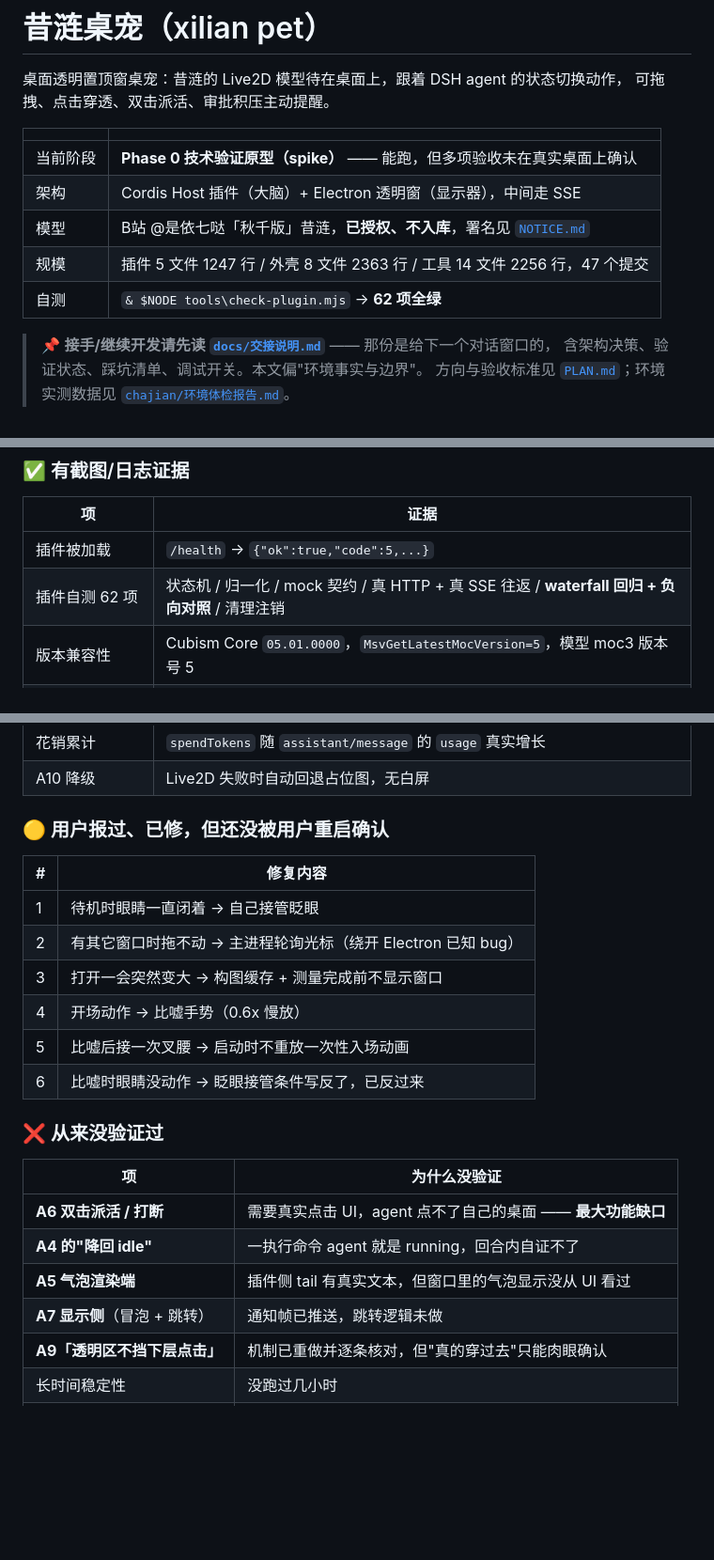
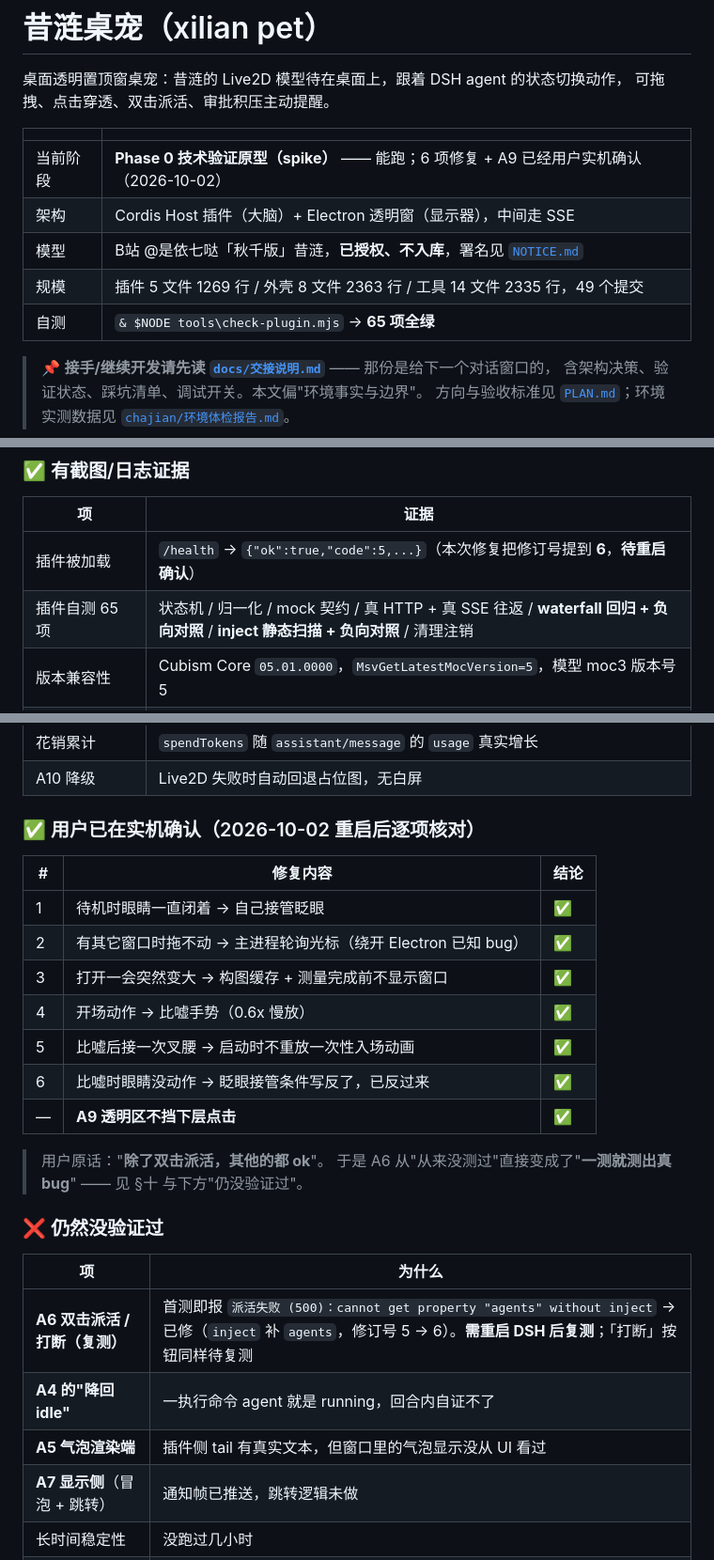
Before and after one commit to dddddhxwys/xilian-pet, a Markdown page: README.md, 3 parts joined by grey strips. Shown at 94% size. Drawn GitHub-style; blank space fills up the shorter version.

```diff
--- a/README.md
+++ b/README.md
@@ -5,11 +5,11 @@
 
 | | |
 |---|---|
-| 当前阶段 | **Phase 0 技术验证原型（spike）** —— 能跑，但多项验收未在真实桌面上确认 |
+| 当前阶段 | **Phase 0 技术验证原型（spike）** —— 能跑；6 项修复 + A9 已经用户实机确认（2026-10-02） |
 | 架构 | Cordis Host 插件（大脑）+ Electron 透明窗（显示器），中间走 SSE |
 | 模型 | B站 @是依七哒「秋千版」昔涟，**已授权、不入库**，署名见 [`NOTICE.md`](NOTICE.md) |
-| 规模 | 插件 5 文件 1247 行 / 外壳 8 文件 2363 行 / 工具 14 文件 2256 行，47 个提交 |
-| 自测 | `& $NODE tools\check-plugin.mjs` → **62 项全绿** |
+| 规模 | 插件 5 文件 1269 行 / 外壳 8 文件 2363 行 / 工具 14 文件 2335 行，49 个提交 |
+| 自测 | `& $NODE tools\check-plugin.mjs` → **65 项全绿** |
 
 > 📌 **接手/继续开发请先读 [`docs/交接说明.md`](docs/交接说明.md)** —— 那份是给下一个对话窗口的，
 > 含架构决策、验证状态、踩坑清单、调试开关。本文偏"环境事实与边界"。
@@ -466,8 +466,8 @@ Copy-Item "$env:USERPROFILE\.dsh\profiles\desktop\cordis.patch.yml.bak-<时间
 
 | 项 | 证据 |
 |---|---|
-| 插件被加载 | `/health` → `{"ok":true,"code":5,...}` |
-| 插件自测 62 项 | 状态机 / 归一化 / mock 契约 / 真 HTTP + 真 SSE 往返 / **waterfall 回归 + 负向对照** / 清理注销 |
+| 插件被加载 | `/health` → `{"ok":true,"code":5,...}`（本次修复把修订号提到 **6**，**待重启确认**） |
+| 插件自测 65 项 | 状态机 / 归一化 / mock 契约 / 真 HTTP + 真 SSE 往返 / **waterfall 回归 + 负向对照** / **inject 静态扫描 + 负向对照** / 清理注销 |
 | 版本兼容性 | Cubism Core `05.01.0000`，`MsvGetLatestMocVersion=5`，模型 moc3 版本号 5 |
 | 事件协议取自事实 | 59 个真实事件类型名、`SessionEventMap`、`StreamChunk`（正文在 `frame.chunk.text`）均来自 asar 类型清单 |
 | Live2D 模型渲染 | 4200×3500 加载成功，截图见 `docs/screenshots/` |
@@ -483,26 +483,29 @@ Copy-Item "$env:USERPROFILE\.dsh\profiles\desktop\cordis.patch.yml.bak-<时间
 | 花销累计 | `spendTokens` 随 `assistant/message` 的 `usage` 真实增长 |
 | A10 降级 | Live2D 失败时自动回退占位图，无白屏 |
 
-### 🟡 用户报过、已修，但**还没被用户重启确认**
+### ✅ 用户已在实机确认（2026-10-02 重启后逐项核对）
 
-| # | 修复内容 |
+| # | 修复内容 | 结论 |
+|---|---|---|
+| 1 | 待机时眼睛一直闭着 → 自己接管眨眼 | ✅ |
+| 2 | 有其它窗口时拖不动 → 主进程轮询光标（绕开 Electron 已知 bug） | ✅ |
+| 3 | 打开一会突然变大 → 构图缓存 + 测量完成前不显示窗口 | ✅ |
+| 4 | 开场动作 → 比嘘手势（0.6x 慢放） | ✅ |
+| 5 | 比嘘后接一次叉腰 → 启动时不重放一次性入场动画 | ✅ |
+| 6 | 比嘘时眼睛没动作 → 眨眼接管条件写反了，已反过来 | ✅ |
+| — | **A9 透明区不挡下层点击** | ✅ |
+
+> 用户原话："**除了双击派活，其他的都 ok**"。
+> 于是 A6 从"从来没测过"直接变成了"**一测就测出真 bug**" —— 见 §十 与下方"仍没验证过"。
+
+### ❌ 仍然没验证过
+
+| 项 | 为什么 |
 |---|---|
-| 1 | 待机时眼睛一直闭着 → 自己接管眨眼 |
-| 2 | 有其它窗口时拖不动 → 主进程轮询光标（绕开 Electron 已知 bug） |
-| 3 | 打开一会突然变大 → 构图缓存 + 测量完成前不显示窗口 |
-| 4 | 开场动作 → 比嘘手势（0.6x 慢放） |
-| 5 | 比嘘后接一次叉腰 → 启动时不重放一次性入场动画 |
-| 6 | 比嘘时眼睛没动作 → 眨眼接管条件写反了，已反过来 |
-
-### ❌ 从来没验证过
-
-| 项 | 为什么没验证 |
-|---|---|
-| **A6 双击派活 / 打断** | 需要真实点击 UI，agent 点不了自己的桌面 —— **最大功能缺口** |
+| **A6 双击派活 / 打断（复测）** | 首测即报 `派活失败 (500)：cannot get property "agents" without inject` → 已修（`inject` 补 `agents`，修订号 5 → 6）。**需重启 DSH 后复测**；「打断」按钮同样待复测 |
 | **A4 的"降回 idle"** | 一执行命令 agent 就是 running，回合内自证不了 |
 | **A5 气泡渲染端** | 插件侧 tail 有真实文本，但窗口里的气泡显示没从 UI 看过 |
 | **A7 显示侧**（冒泡 + 跳转） | 通知帧已推送，跳转逻辑未做 |
-| **A9「透明区不挡下层点击」** | 机制已重做并逐条核对，但"真的穿过去"只能肉眼确认 |
 | 长时间稳定性 | 没跑过几小时 |
 | 多显示器 / DPI 缩放 | 没测过 |
 
```
Also changed, not shown: other parts of README.md (+5 -4 lines), docs/交接说明.md (+34 -28 lines).
